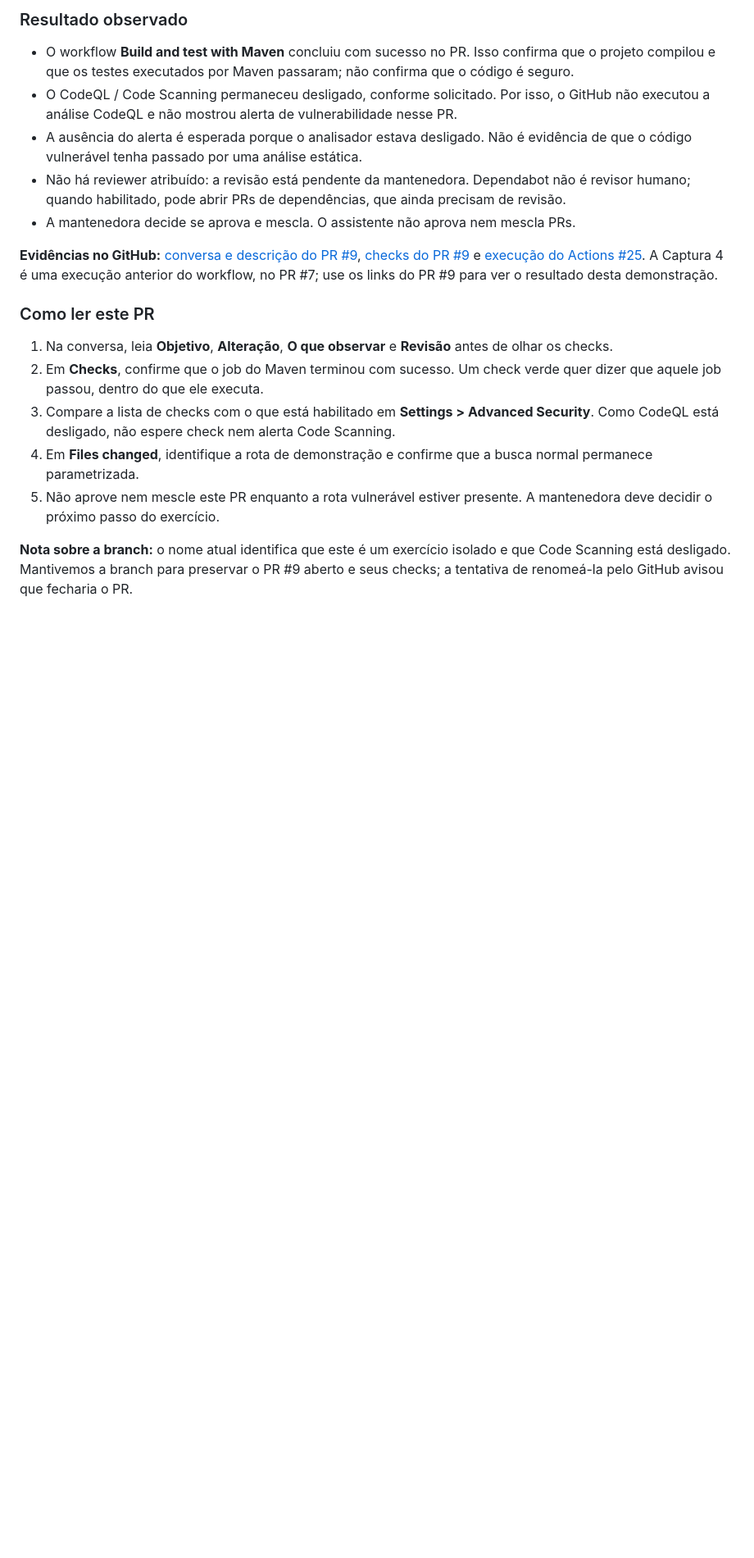
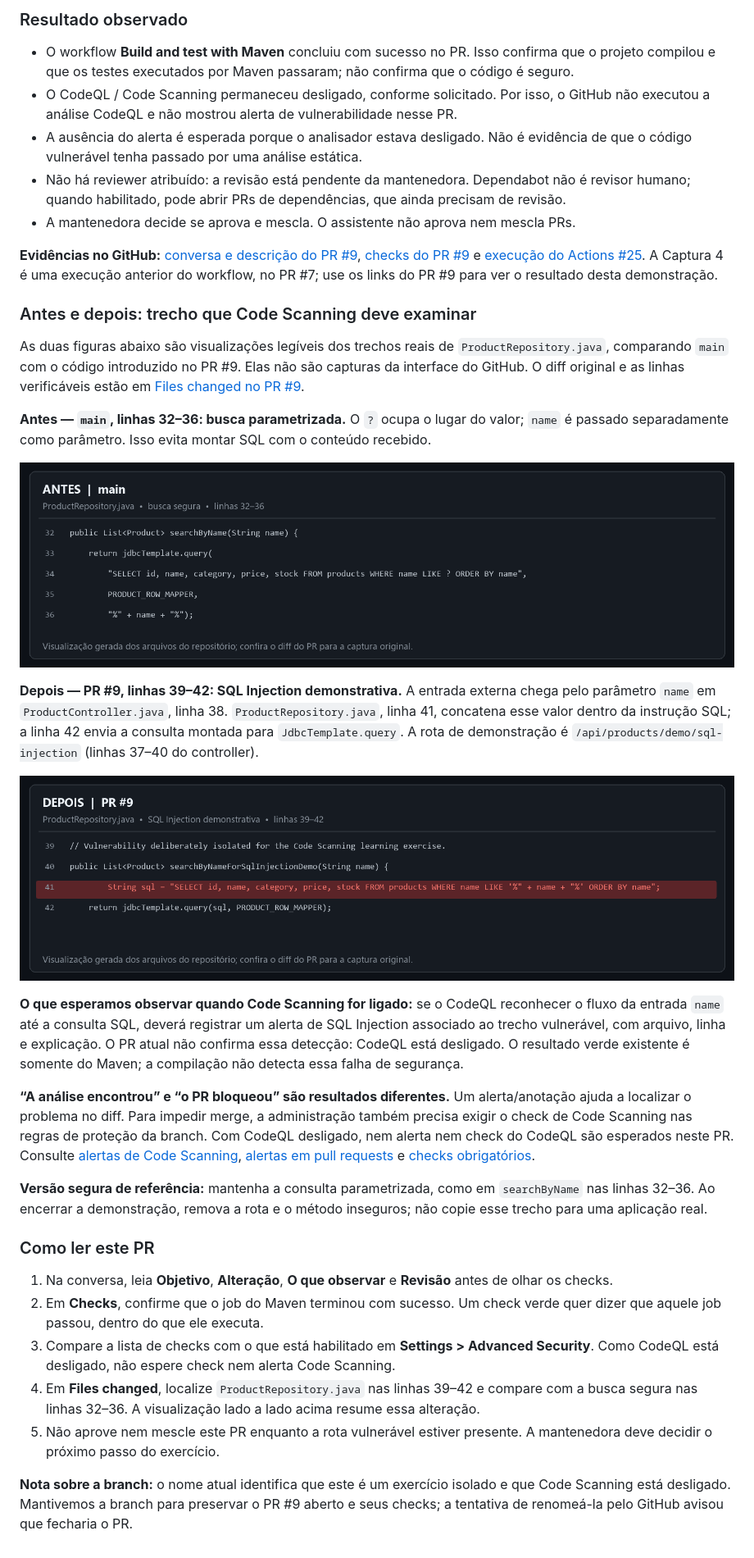
Before and after one commit to aeroschmidt/scanner-loja-instrumentos, a Markdown page: docs/guia-github-actions-e-seguranca.md, the part around the change. Shown at 82% size. GitHub-like rendering; pictures changed too: docs/capturas/05-antes-busca-parametrizada.png (added), docs/capturas/06-depois-concatenacao-sql.png (added); blank space fills up the shorter version.

Commit message:
Document SQL injection before and after CodeQL

```diff
--- a/docs/guia-github-actions-e-seguranca.md
+++ b/docs/guia-github-actions-e-seguranca.md
@@ -163,12 +163,30 @@ Este PR foi criado para comparar a compilação do Actions com a análise de seg
 
 **Evidências no GitHub:** [conversa e descrição do PR #9](https://github.com/aeroschmidt/scanner-loja-instrumentos/pull/9), [checks do PR #9](https://github.com/aeroschmidt/scanner-loja-instrumentos/pull/9/checks) e [execução do Actions #25](https://github.com/aeroschmidt/scanner-loja-instrumentos/actions/runs/38097282398). A Captura 4 é uma execução anterior do workflow, no PR #7; use os links do PR #9 para ver o resultado desta demonstração.
 
+### Antes e depois: trecho que Code Scanning deve examinar
+
+As duas figuras abaixo são visualizações legíveis dos trechos reais de `ProductRepository.java`, comparando `main` com o código introduzido no PR #9. Elas não são capturas da interface do GitHub. O diff original e as linhas verificáveis estão em [Files changed no PR #9](https://github.com/aeroschmidt/scanner-loja-instrumentos/pull/9/files).
+
+**Antes — `main`, linhas 32–36: busca parametrizada.** O `?` ocupa o lugar do valor; `name` é passado separadamente como parâmetro. Isso evita montar SQL com o conteúdo recebido.
+
+![Visualização do código antes: busca parametrizada na main, ProductRepository.java linhas 32 a 36](capturas/05-antes-busca-parametrizada.png)
+
+**Depois — PR #9, linhas 39–42: SQL Injection demonstrativa.** A entrada externa chega pelo parâmetro `name` em `ProductController.java`, linha 38. `ProductRepository.java`, linha 41, concatena esse valor dentro da instrução SQL; a linha 42 envia a consulta montada para `JdbcTemplate.query`. A rota de demonstração é `/api/products/demo/sql-injection` (linhas 37–40 do controller).
+
+![Visualização do código depois: concatenação SQL no PR 9, ProductRepository.java linhas 39 a 42](capturas/06-depois-concatenacao-sql.png)
+
+**O que esperamos observar quando Code Scanning for ligado:** se o CodeQL reconhecer o fluxo da entrada `name` até a consulta SQL, deverá registrar um alerta de SQL Injection associado ao trecho vulnerável, com arquivo, linha e explicação. O PR atual não confirma essa detecção: CodeQL está desligado. O resultado verde existente é somente do Maven; a compilação não detecta essa falha de segurança.
+
+**“A análise encontrou” e “o PR bloqueou” são resultados diferentes.** Um alerta/anotação ajuda a localizar o problema no diff. Para impedir merge, a administração também precisa exigir o check de Code Scanning nas regras de proteção da branch. Com CodeQL desligado, nem alerta nem check do CodeQL são esperados neste PR. Consulte [alertas de Code Scanning](https://docs.github.com/en/code-security/concepts/code-scanning/code-scanning-alerts), [alertas em pull requests](https://docs.github.com/en/code-security/how-tos/manage-security-alerts/manage-code-scanning-alerts/triage-alerts-in-pull-requests) e [checks obrigatórios](https://docs.github.com/en/pull-requests/reference/status-checks).
+
+**Versão segura de referência:** mantenha a consulta parametrizada, como em `searchByName` nas linhas 32–36. Ao encerrar a demonstração, remova a rota e o método inseguros; não copie esse trecho para uma aplicação real.
+
 ### Como ler este PR
 
 1. Na conversa, leia **Objetivo**, **Alteração**, **O que observar** e **Revisão** antes de olhar os checks.
 2. Em **Checks**, confirme que o job do Maven terminou com sucesso. Um check verde quer dizer que aquele job passou, dentro do que ele executa.
 3. Compare a lista de checks com o que está habilitado em **Settings > Advanced Security**. Como CodeQL está desligado, não espere check nem alerta Code Scanning.
-4. Em **Files changed**, identifique a rota de demonstração e confirme que a busca normal permanece parametrizada.
+4. Em **Files changed**, localize `ProductRepository.java` nas linhas 39–42 e compare com a busca segura nas linhas 32–36. A visualização lado a lado acima resume essa alteração.
 5. Não aprove nem mescle este PR enquanto a rota vulnerável estiver presente. A mantenedora deve decidir o próximo passo do exercício.
 
 **Nota sobre a branch:** o nome atual identifica que este é um exercício isolado e que Code Scanning está desligado. Mantivemos a branch para preservar o PR #9 aberto e seus checks; a tentativa de renomeá-la pelo GitHub avisou que fecharia o PR.
```
Also changed, not shown: 2 other files.
